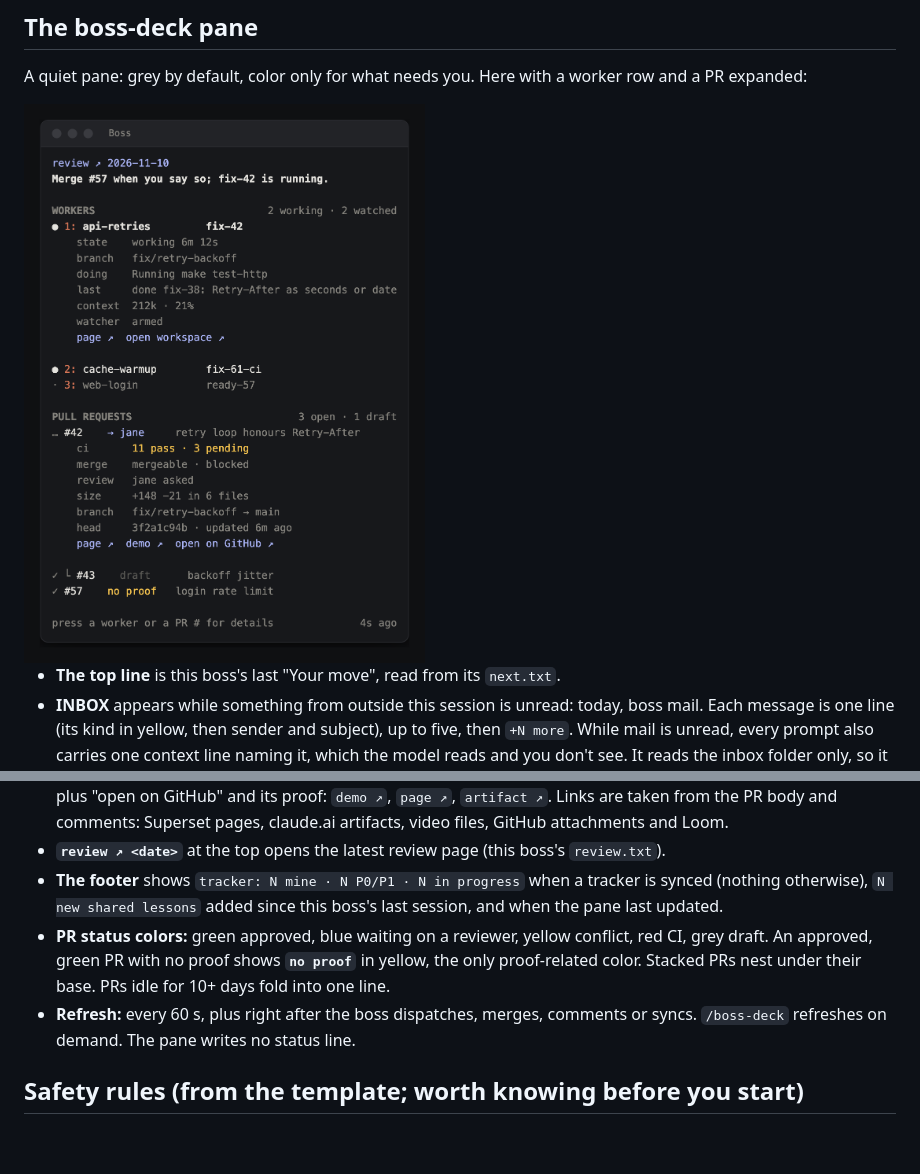
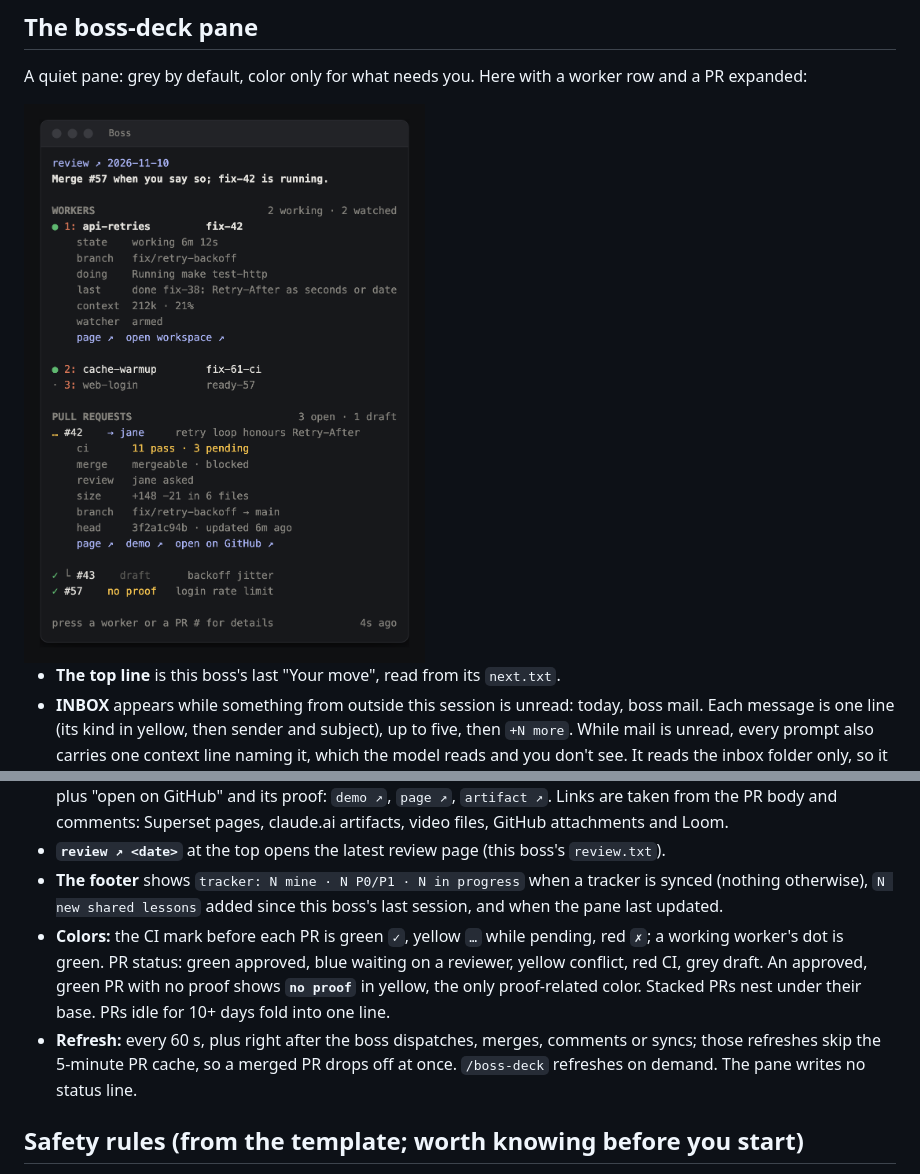
Before and after one commit to shlior7/boss-kit, a Markdown page: README.md, 2 parts joined by grey strips. Drawn GitHub-style; pictures changed too: docs/boss-deck-peek.png; blank space fills up the shorter version.

```diff
--- a/README.md
+++ b/README.md
@@ -333,8 +333,8 @@ A quiet pane: grey by default, color only for what needs you. Here with a worker
 - **Press a PR number** for CI (pass / fail / pending with the failing names), mergeability, reviews, size and head, plus "open on GitHub" and its proof: `demo ↗`, `page ↗`, `artifact ↗`. Links are taken from the PR body and comments: Superset pages, claude.ai artifacts, video files, GitHub attachments and Loom.
 - **`review ↗ <date>`** at the top opens the latest review page (this boss's `review.txt`).
 - **The footer** shows `tracker: N mine · N P0/P1 · N in progress` when a tracker is synced (nothing otherwise), `N new shared lessons` added since this boss's last session, and when the pane last updated.
-- **PR status colors:** green approved, blue waiting on a reviewer, yellow conflict, red CI, grey draft. An approved, green PR with no proof shows **`no proof`** in yellow, the only proof-related color. Stacked PRs nest under their base. PRs idle for 10+ days fold into one line.
-- **Refresh:** every 60 s, plus right after the boss dispatches, merges, comments or syncs. `/boss-deck` refreshes on demand. The pane writes no status line.
+- **Colors:** the CI mark before each PR is green `✓`, yellow `…` while pending, red `✗`; a working worker's dot is green. PR status: green approved, blue waiting on a reviewer, yellow conflict, red CI, grey draft. An approved, green PR with no proof shows **`no proof`** in yellow, the only proof-related color. Stacked PRs nest under their base. PRs idle for 10+ days fold into one line.
+- **Refresh:** every 60 s, plus right after the boss dispatches, merges, comments or syncs; those refreshes skip the 5-minute PR cache, so a merged PR drops off at once. `/boss-deck` refreshes on demand. The pane writes no status line.
 
 ## Safety rules (from the template; worth knowing before you start)
 
```
Also changed, not shown: docs/boss-deck-main.png, 5 other files.
